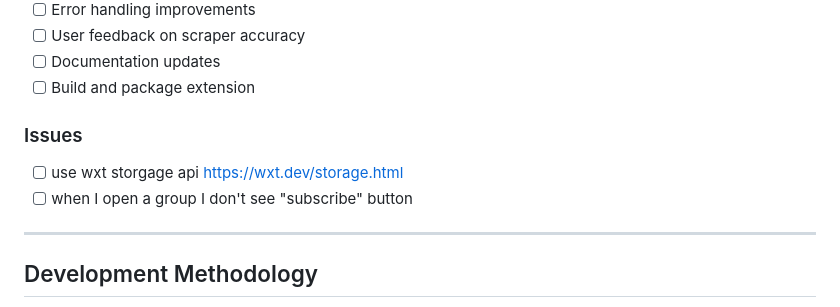
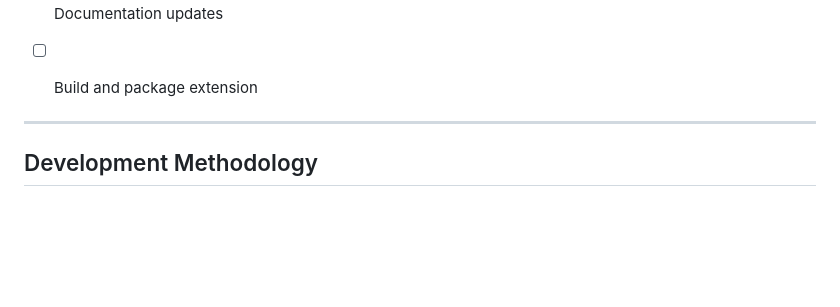
Before and after one commit to chiptus/fb-group-aggregator, a Markdown page: docs/PROJECT-PLAN.md, the part around the change. Rendered like a GitHub page; blank space fills up the shorter version.

```diff
--- a/docs/PROJECT-PLAN.md
+++ b/docs/PROJECT-PLAN.md
@@ -284,9 +284,6 @@ End-to-end testing and refinement.
 - [ ] Documentation updates
 - [ ] Build and package extension
 
-### Issues
-- [ ] use wxt storgage api https://wxt.dev/storage.html
-- [ ] when I open a group I don't see "subscribe" button
 
 ---
 
```
Also changed, not shown: docs/GROUPS-MANAGEMENT-PLAN.md (added, +260 -0 lines).
